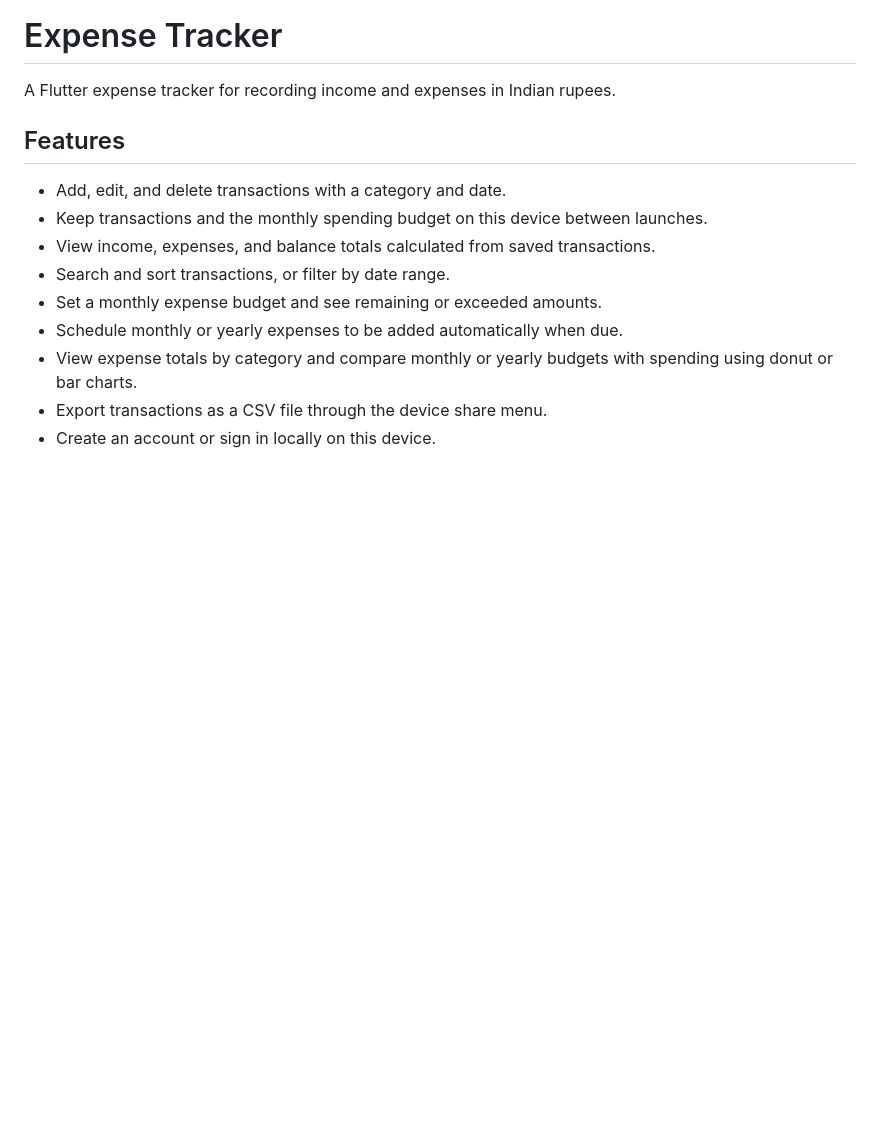
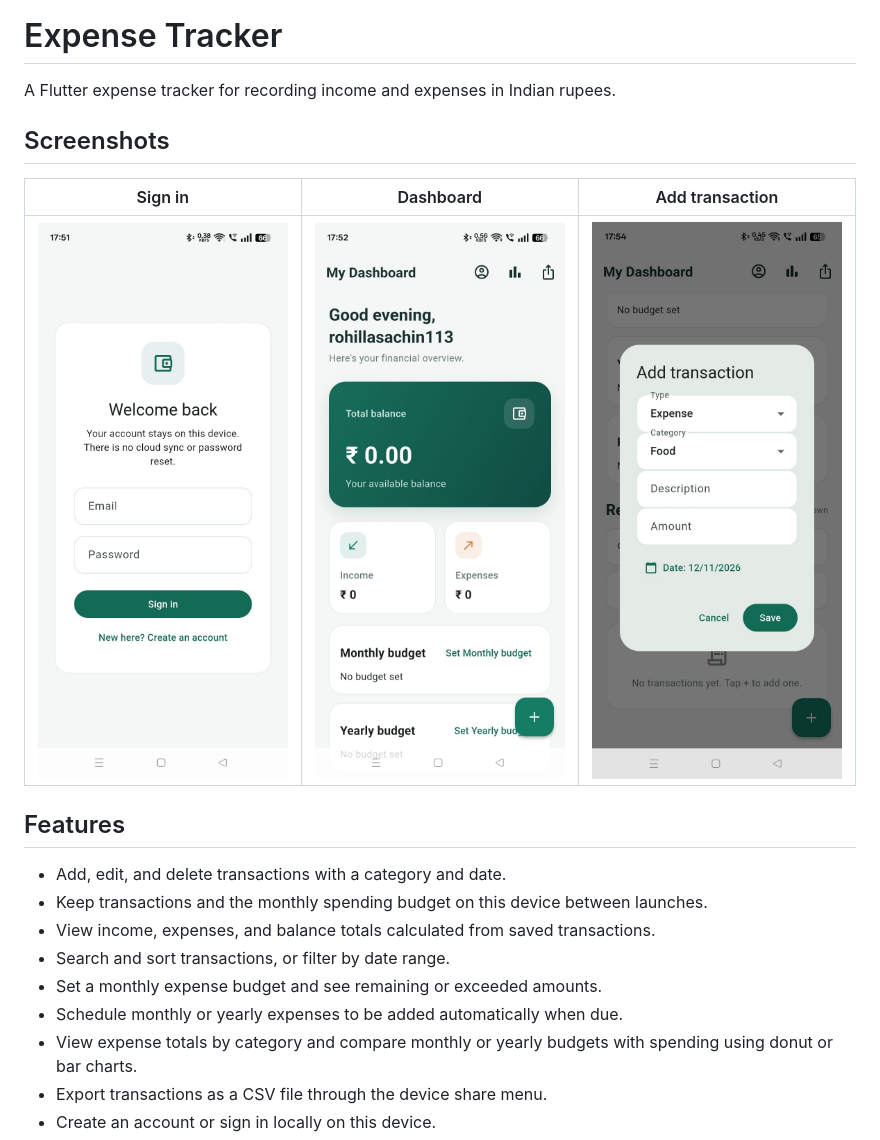
Before and after one commit to SachinRohilla1/Expense_tracking_App, a Markdown page: README.md, the part around the change. Rendered like a GitHub page; pictures changed too: screenshots/add-transaction.jpeg (added), screenshots/dashboard.jpeg (added), screenshots/sign-in.jpeg (added); blank space fills up the shorter version.

Commit message:
Add app screenshots to README
Co-authored-by: Copilot <223556219+Copilot@users.noreply.github.com>

```diff
--- a/README.md
+++ b/README.md
@@ -1,6 +1,12 @@
 # Expense Tracker
 
 A Flutter expense tracker for recording income and expenses in Indian rupees.
+
+## Screenshots
+
+| Sign in | Dashboard | Add transaction |
+| --- | --- | --- |
+| ![Expense Tracker sign-in screen](screenshots/sign-in.jpeg) | ![Expense Tracker dashboard](screenshots/dashboard.jpeg) | ![Add transaction form](screenshots/add-transaction.jpeg) |
 
 ## Features
 
```
